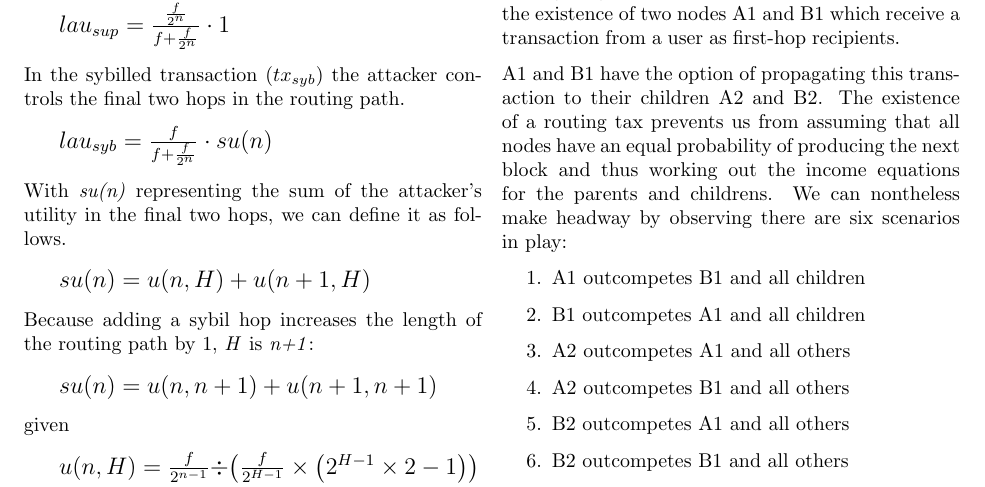
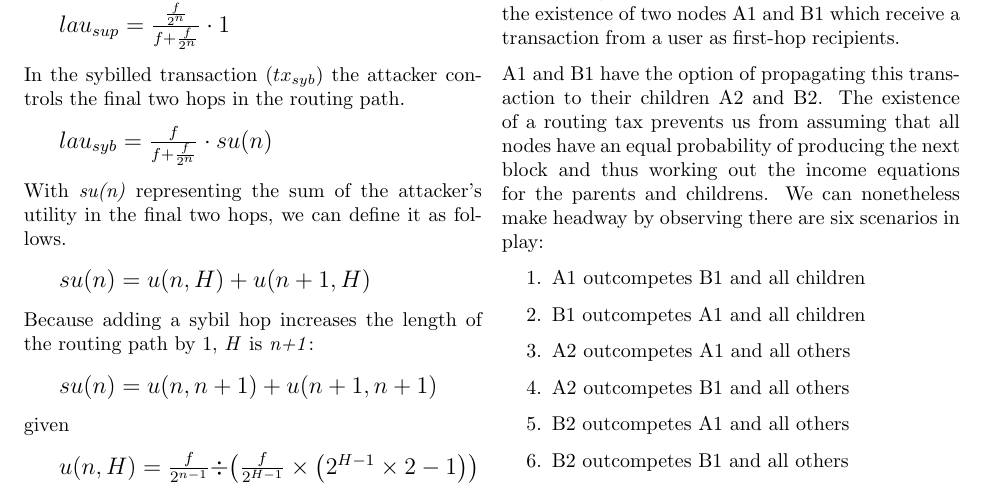
Before and after one commit to SaitoTech/papers, a LaTeX document (sybil/sybil.tex): part of page 3 of 11, cut so that both start at the same text. Compiled offline with pdfLaTeX.

Commit message:
fix: typo correction

```diff
--- a/sybil/sybil.tex
+++ b/sybil/sybil.tex
@@ -386,7 +386,7 @@ For a second-hop routing node the profit from a sybilling strategy is ~8.93 if f
 
 We now demonstrate that nodes facing this routing-tax mechanism nonetheless have a rational interest in propagating transactions to peers. To do this, assume the existence of two nodes A1 and B1 which receive a transaction from a user as first-hop recipients.
 
-A1 and B1 have the option of propagating this transaction to their children A2 and B2. The existence of a routing tax prevents us from assuming that all nodes have an equal probability of producing the next block and thus working out the income equations for the parents and childrens. We can nontheless make headway by observing there are six scenarios in play:
+A1 and B1 have the option of propagating this transaction to their children A2 and B2. The existence of a routing tax prevents us from assuming that all nodes have an equal probability of producing the next block and thus working out the income equations for the parents and childrens. We can nonetheless make headway by observing there are six scenarios in play:
 
 \begin{enumerate}
   \item A1 outcompetes B1 and all children
```
Also changed, not shown: sybil/A_Simple_Proof_of_Sybil_Proof_Lancashire-Parris_2023.pdf, sybil/sybil.pdf, 1 other file.
